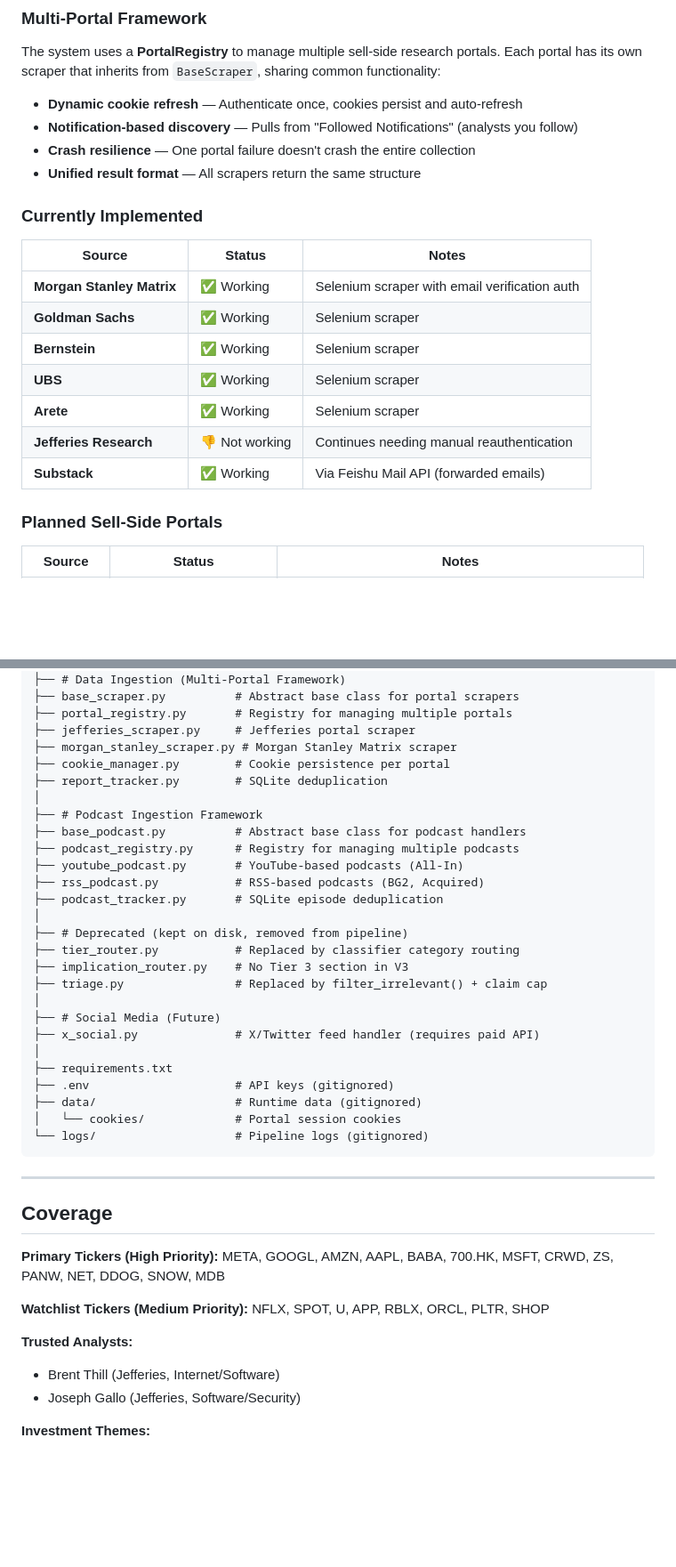
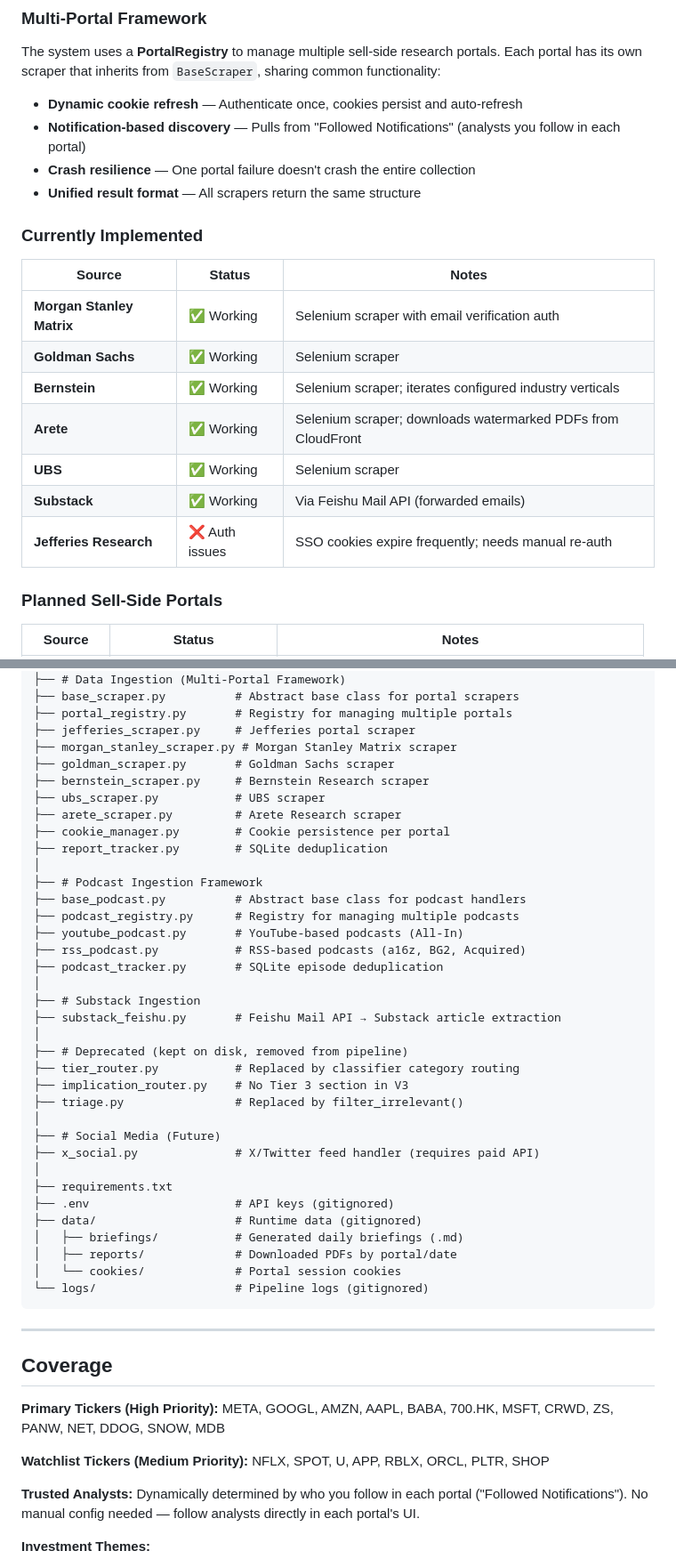
Before and after one commit to zhaoemily03/financial-news-agent, a Markdown page: README.md, 2 parts joined by grey strips. Shown at 89% size. GitHub-like rendering; blank space fills up the shorter version.

````diff
--- a/README.md
+++ b/README.md
@@ -191,7 +191,7 @@ When fewer than 3 claims pass the filter, the system marks it as a "thin day" ra
 The system uses a **PortalRegistry** to manage multiple sell-side research portals. Each portal has its own scraper that inherits from `BaseScraper`, sharing common functionality:
 
 - **Dynamic cookie refresh** — Authenticate once, cookies persist and auto-refresh
-- **Notification-based discovery** — Pulls from "Followed Notifications" (analysts you follow)
+- **Notification-based discovery** — Pulls from "Followed Notifications" (analysts you follow in each portal)
 - **Crash resilience** — One portal failure doesn't crash the entire collection
 - **Unified result format** — All scrapers return the same structure
 
@@ -201,11 +201,11 @@ The system uses a **PortalRegistry** to manage multiple sell-side research porta
 |--------|--------|-------|
 | **Morgan Stanley Matrix** | ✅ Working | Selenium scraper with email verification auth |
 | **Goldman Sachs** | ✅ Working | Selenium scraper |
-| **Bernstein** | ✅ Working | Selenium scraper |
+| **Bernstein** | ✅ Working | Selenium scraper; iterates configured industry verticals |
+| **Arete** | ✅ Working | Selenium scraper; downloads watermarked PDFs from CloudFront |
 | **UBS** | ✅ Working | Selenium scraper |
-| **Arete** | ✅ Working | Selenium scraper |
-| **Jefferies Research** | 👎 Not working | Continues needing manual reauthentication |
 | **Substack** | ✅ Working | Via Feishu Mail API (forwarded emails) |
+| **Jefferies Research** | ❌ Auth issues | SSO cookies expire frequently; needs manual re-auth |
 
 ### Planned Sell-Side Portals
 
@@ -355,6 +360,10 @@ financial-news-agent/
 ├── portal_registry.py       # Registry for managing multiple portals
 ├── jefferies_scraper.py     # Jefferies portal scraper
 ├── morgan_stanley_scraper.py # Morgan Stanley Matrix scraper
+├── goldman_scraper.py       # Goldman Sachs scraper
+├── bernstein_scraper.py     # Bernstein Research scraper
+├── ubs_scraper.py           # UBS scraper
+├── arete_scraper.py         # Arete Research scraper
 ├── cookie_manager.py        # Cookie persistence per portal
 ├── report_tracker.py        # SQLite deduplication
 │
@@ -362,13 +371,16 @@ financial-news-agent/
 ├── base_podcast.py          # Abstract base class for podcast handlers
 ├── podcast_registry.py      # Registry for managing multiple podcasts
 ├── youtube_podcast.py       # YouTube-based podcasts (All-In)
-├── rss_podcast.py           # RSS-based podcasts (BG2, Acquired)
+├── rss_podcast.py           # RSS-based podcasts (a16z, BG2, Acquired)
 ├── podcast_tracker.py       # SQLite episode deduplication
+│
+├── # Substack Ingestion
+├── substack_feishu.py       # Feishu Mail API → Substack article extraction
 │
 ├── # Deprecated (kept on disk, removed from pipeline)
 ├── tier_router.py           # Replaced by classifier category routing
 ├── implication_router.py    # No Tier 3 section in V3
-├── triage.py                # Replaced by filter_irrelevant() + claim cap
+├── triage.py                # Replaced by filter_irrelevant()
 │
 ├── # Social Media (Future)
 ├── x_social.py              # X/Twitter feed handler (requires paid API)
@@ -376,6 +388,8 @@ financial-news-agent/
 ├── requirements.txt
 ├── .env                     # API keys (gitignored)
 ├── data/                    # Runtime data (gitignored)
+│   ├── briefings/           # Generated daily briefings (.md)
+│   ├── reports/             # Downloaded PDFs by portal/date
 │   └── cookies/             # Portal session cookies
 └── logs/                    # Pipeline logs (gitignored)
 ```
@@ -391,8 +405,7 @@ META, GOOGL, AMZN, AAPL, BABA, 700.HK, MSFT, CRWD, ZS, PANW, NET, DDOG, SNOW, MD
 NFLX, SPOT, U, APP, RBLX, ORCL, PLTR, SHOP
 
 **Trusted Analysts:**
-- Brent Thill (Jefferies, Internet/Software)
-- Joseph Gallo (Jefferies, Software/Security)
+Dynamically determined by who you follow in each portal ("Followed Notifications"). No manual config needed — follow analysts directly in each portal's UI.
 
 **Investment Themes:**
 - Digital Transformation
````
Also changed, not shown: other parts of README.md (+28 -21 lines).
